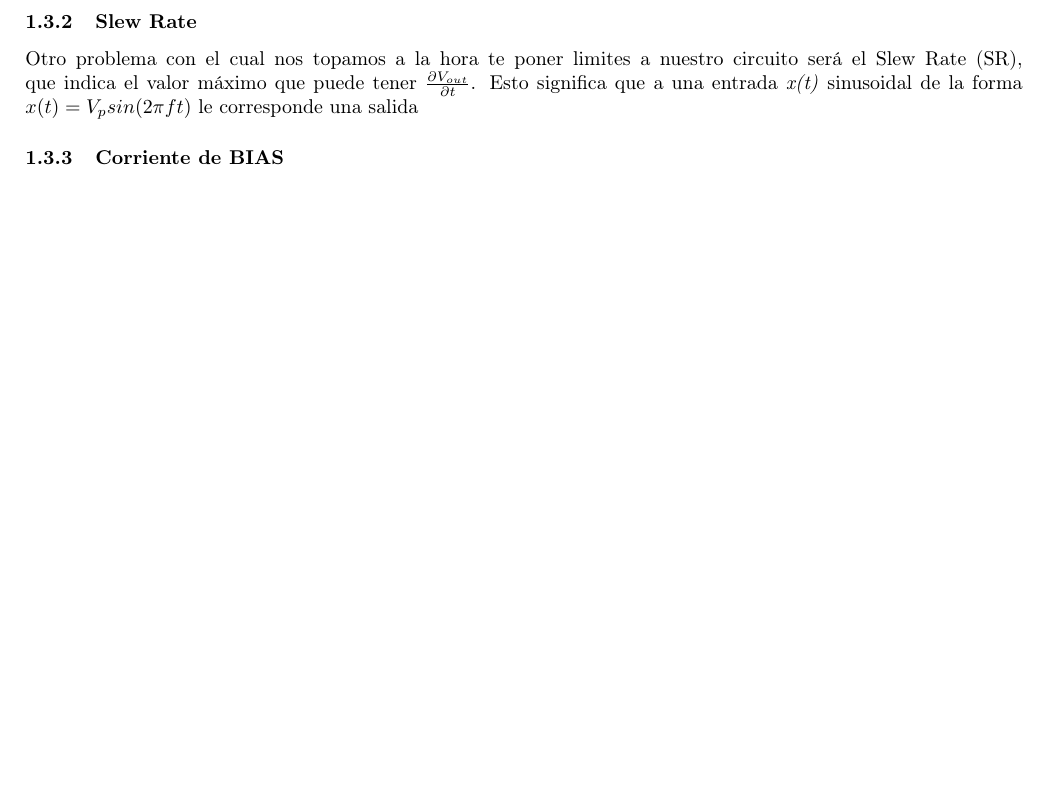
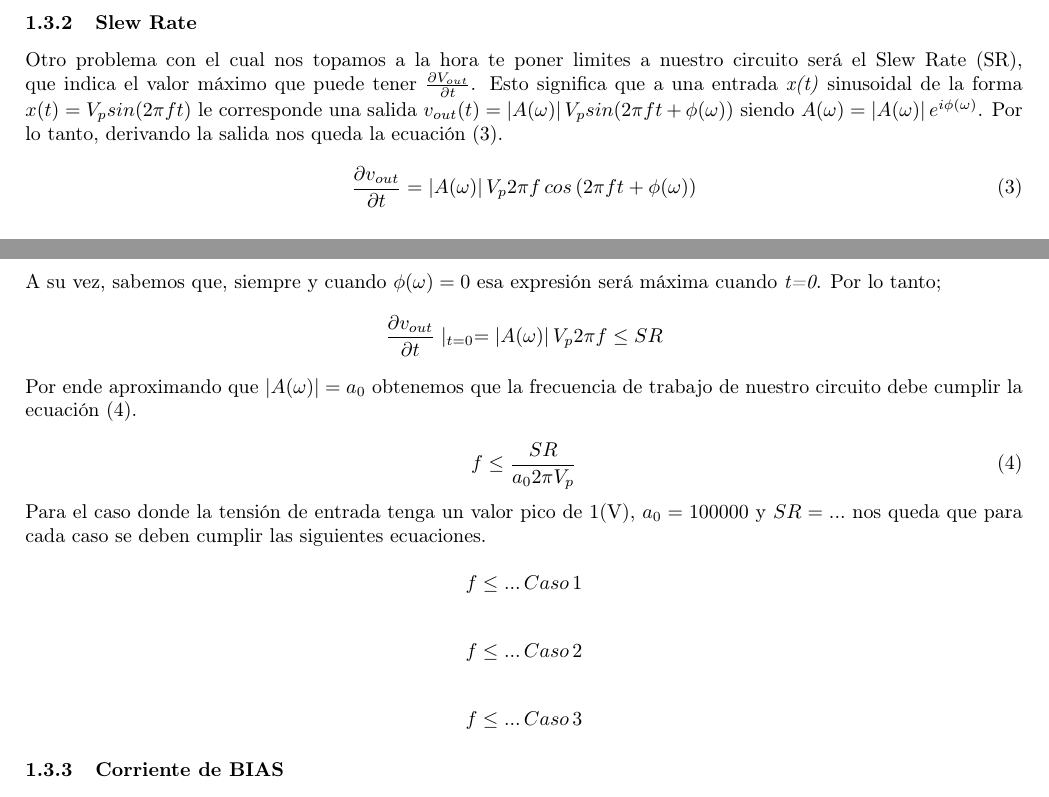
Before and after one commit to tc-grupo-4/TP02, a LaTeX document (Ex1/iA/Ex1a.tex): part of page 3 of 4 before the commit and two parts of pages 3 and 4 of 4 after it, the two joined at a grey line, cut so that both start at the same text, the shorter picture padded with empty space. Compiled offline with pdfLaTeX.

Commit message:
minor changes

```diff
--- a/Ex1/iA/Ex1a.tex
+++ b/Ex1/iA/Ex1a.tex
@@ -196,7 +196,44 @@ Otro problema con el cual nos topamos a la hora te poner limites a
 nuestro circuito será el Slew Rate (SR), que indica el valor máximo
 que puede tener $\frac{\partial V_{out}}{\partial t}$. Esto significa
 que a una entrada \emph{x(t) }sinusoidal de la forma $x(t)=V_{p}sin(2\pi ft)$
-le corresponde una salida
+le corresponde una salida $v_{out}(t)=\left|A(\omega)\right|V_{p}sin(2\pi ft+\phi(\omega))$
+siendo $A(\omega)=\left|A(\omega)\right|e^{i\phi(\omega)}$. Por lo
+tanto, derivando la salida nos queda la ecuación (\ref{eq:1_a_3}).
+
+\begin{equation}
+\frac{\partial v_{out}}{\partial t}=\left|A(\omega)\right|V_{p}2\pi f\,cos\left(2\pi ft+\phi(\omega)\right)\label{eq:1_a_3}
+\end{equation}
+
+A su vez, sabemos que, siempre y cuando $\phi(\omega)=0$ esa expresión
+será máxima cuando \emph{t=0}. Por lo tanto;
+
+\[
+\frac{\partial v_{out}}{\partial t}\mid_{t=0}=\left|A(\omega)\right|V_{p}2\pi f\leq SR
+\]
+
+Por ende aproximando que $\left|A(\omega)\right|=a_{0}$ obtenemos
+que la frecuencia de trabajo de nuestro circuito debe cumplir la ecuación
+(\ref{eq:1_a_4}).
+
+\begin{equation}
+f\leq\frac{SR}{a_{0}2\pi V_{p}}\label{eq:1_a_4}
+\end{equation}
+
+Para el caso donde la tensión de entrada tenga un valor pico de 1(V),
+$a_{0}=100000$ y $SR=...$ nos queda que para cada caso se deben
+cumplir las siguientes ecuaciones.
+
+\[
+f\leq...\,Caso\,1
+\]
+
+\[
+f\leq...\,Caso\,2
+\]
+
+\[
+f\leq...\,Caso\,3
+\]
 
 \subsubsection{Corriente de BIAS}
 
```
Also changed, not shown: Ex1/iA/Ex1a.pdf, 3 other files.
